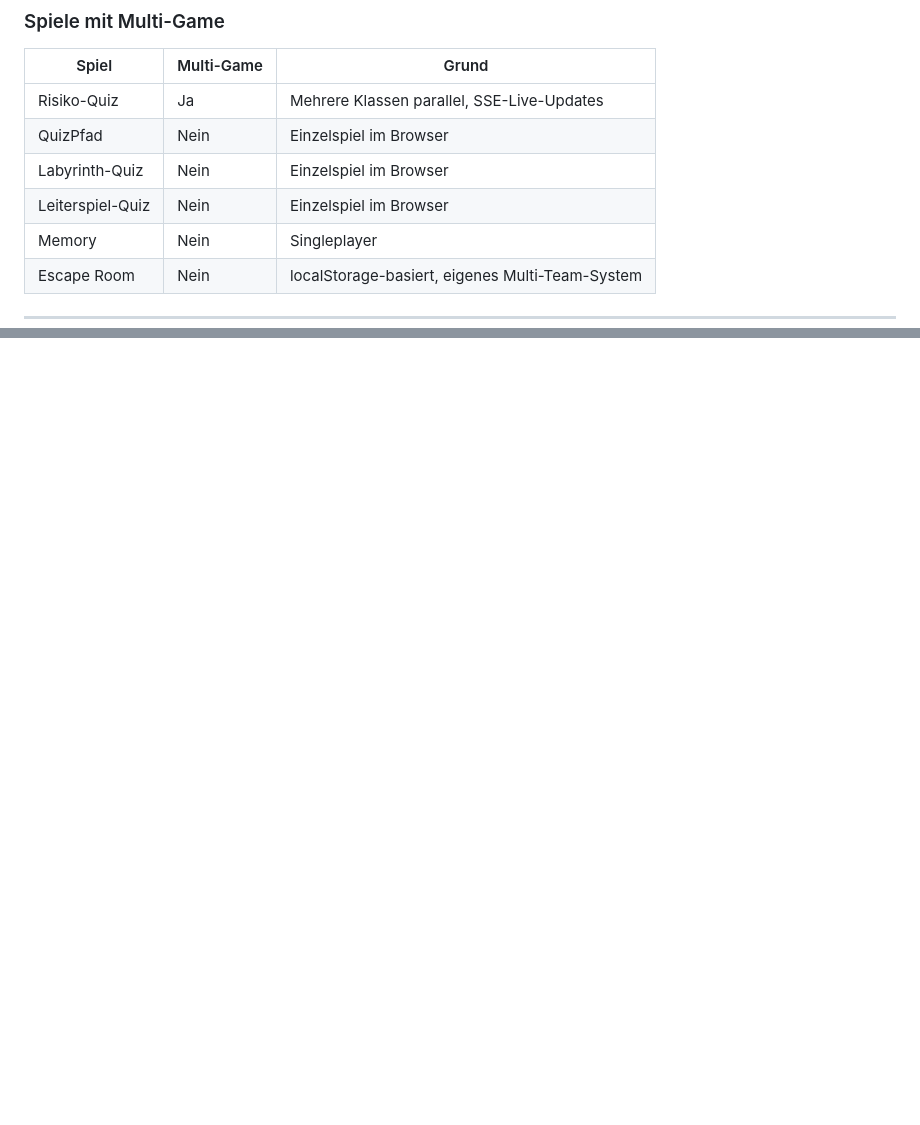
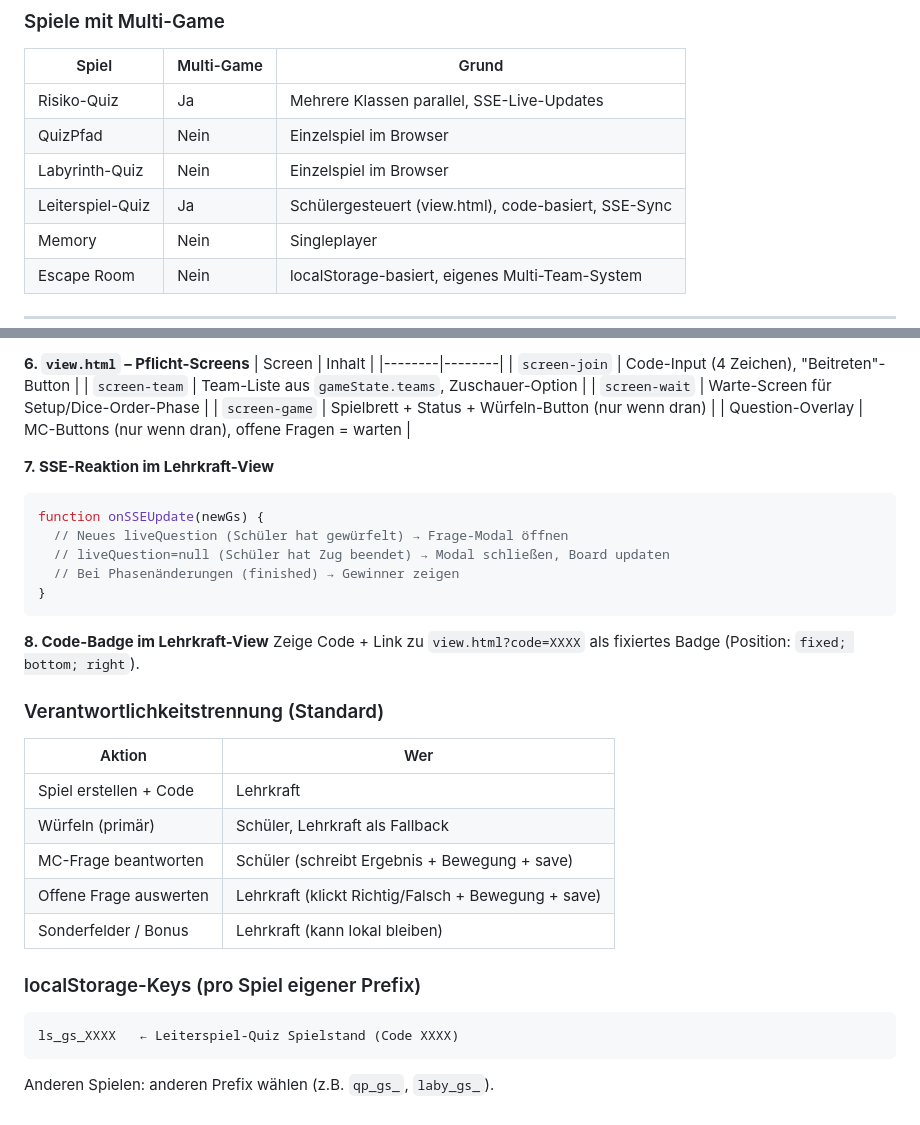
Before and after one commit to Cyric25/Learning_Games, a Markdown page: CLAUDE.md, 2 parts joined by grey strips. Rendered like a GitHub page; blank space fills up the shorter version.

````diff
--- a/CLAUDE.md
+++ b/CLAUDE.md
@@ -368,7 +368,7 @@ Dateistruktur:
 | Risiko-Quiz | Ja | Mehrere Klassen parallel, SSE-Live-Updates |
 | QuizPfad | Nein | Einzelspiel im Browser |
 | Labyrinth-Quiz | Nein | Einzelspiel im Browser |
-| Leiterspiel-Quiz | Nein | Einzelspiel im Browser |
+| Leiterspiel-Quiz | Ja | Schülergesteuert (view.html), code-basiert, SSE-Sync |
 | Memory | Nein | Singleplayer |
 | Escape Room | Nein | localStorage-basiert, eigenes Multi-Team-System |
 
@@ -729,0 +810,35 @@ Ein Raum wechselt in den 360°-Modus wenn `backgroundType: "360"` gesetzt ist.
+**6. `view.html` – Pflicht-Screens**
+| Screen | Inhalt |
+|--------|--------|
+| `screen-join` | Code-Input (4 Zeichen), "Beitreten"-Button |
+| `screen-team` | Team-Liste aus `gameState.teams`, Zuschauer-Option |
+| `screen-wait` | Warte-Screen für Setup/Dice-Order-Phase |
+| `screen-game` | Spielbrett + Status + Würfeln-Button (nur wenn dran) |
+| Question-Overlay | MC-Buttons (nur wenn dran), offene Fragen = warten |
+
+**7. SSE-Reaktion im Lehrkraft-View**
+```js
+function onSSEUpdate(newGs) {
+  // Neues liveQuestion (Schüler hat gewürfelt) → Frage-Modal öffnen
+  // liveQuestion=null (Schüler hat Zug beendet) → Modal schließen, Board updaten
+  // Bei Phasenänderungen (finished) → Gewinner zeigen
+}
+```
+
+**8. Code-Badge im Lehrkraft-View**
+Zeige Code + Link zu `view.html?code=XXXX` als fixiertes Badge (Position: `fixed; bottom; right`).
+
+### Verantwortlichkeitstrennung (Standard)
+| Aktion | Wer |
+|--------|-----|
+| Spiel erstellen + Code | Lehrkraft |
+| Würfeln (primär) | Schüler, Lehrkraft als Fallback |
+| MC-Frage beantworten | Schüler (schreibt Ergebnis + Bewegung + save) |
+| Offene Frage auswerten | Lehrkraft (klickt Richtig/Falsch + Bewegung + save) |
+| Sonderfelder / Bonus | Lehrkraft (kann lokal bleiben) |
+
+### localStorage-Keys (pro Spiel eigener Prefix)
+```
+ls_gs_XXXX   ← Leiterspiel-Quiz Spielstand (Code XXXX)
+```
+Anderen Spielen: anderen Prefix wählen (z.B. `qp_gs_`, `laby_gs_`).
````
Also changed, not shown: other parts of CLAUDE.md (+80 -0 lines).
